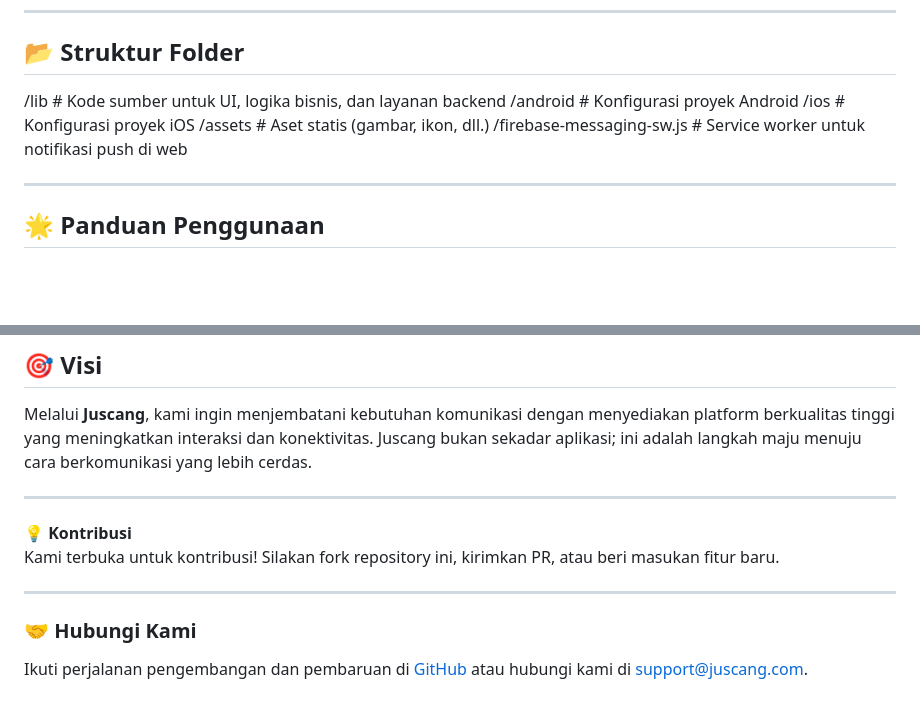
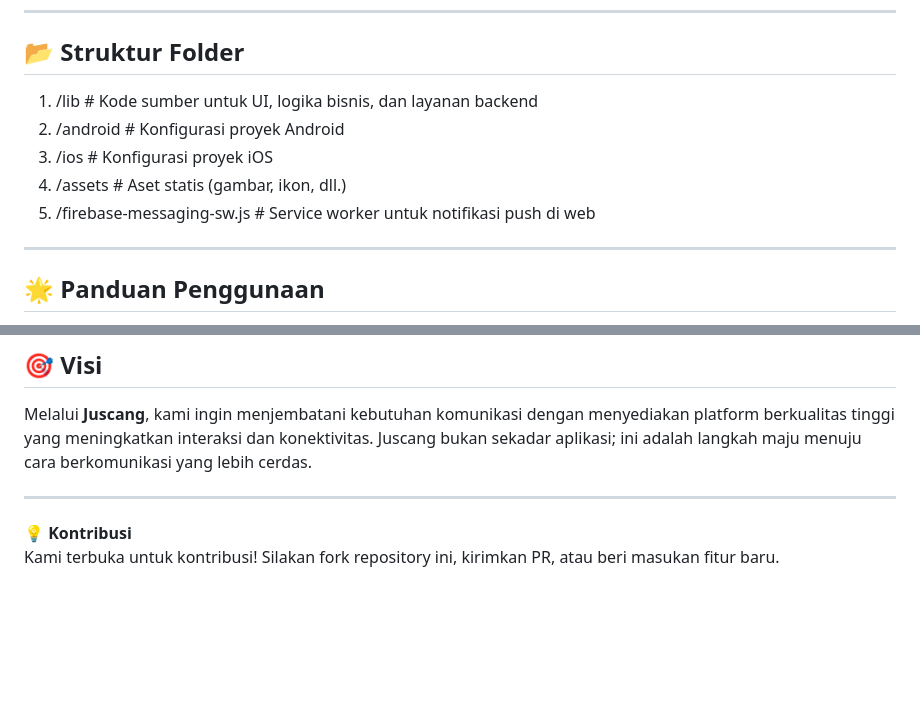
Before and after one commit to SofyanTauridOdeMadi/Juscang, a Markdown page: README.md, 2 parts joined by grey strips. GitHub-like rendering; blank space fills up the shorter version.

Commit message:
Update lagi

```diff
--- a/README.md
+++ b/README.md
@@ -35,11 +35,11 @@
 ---
 
 ## 📂 **Struktur Folder**
-/lib                      # Kode sumber untuk UI, logika bisnis, dan layanan backend
-/android                  # Konfigurasi proyek Android
-/ios                      # Konfigurasi proyek iOS
-/assets                   # Aset statis (gambar, ikon, dll.)
-/firebase-messaging-sw.js # Service worker untuk notifikasi push di web
+1. /lib                      # Kode sumber untuk UI, logika bisnis, dan layanan backend
+2. /android                  # Konfigurasi proyek Android
+3. /ios                      # Konfigurasi proyek iOS
+4. /assets                   # Aset statis (gambar, ikon, dll.)
+5. /firebase-messaging-sw.js # Service worker untuk notifikasi push di web
 
 ---
 
@@ -94,8 +94,3 @@ Melalui **Juscang**, kami ingin menjembatani kebutuhan komunikasi dengan menyedi
 
 💡 **Kontribusi**
 Kami terbuka untuk kontribusi! Silakan fork repository ini, kirimkan PR, atau beri masukan fitur baru.
-
----
-
-### 🤝 **Hubungi Kami**
-Ikuti perjalanan pengembangan dan pembaruan di [GitHub](https://github.com) atau hubungi kami di support@juscang.com.
```
